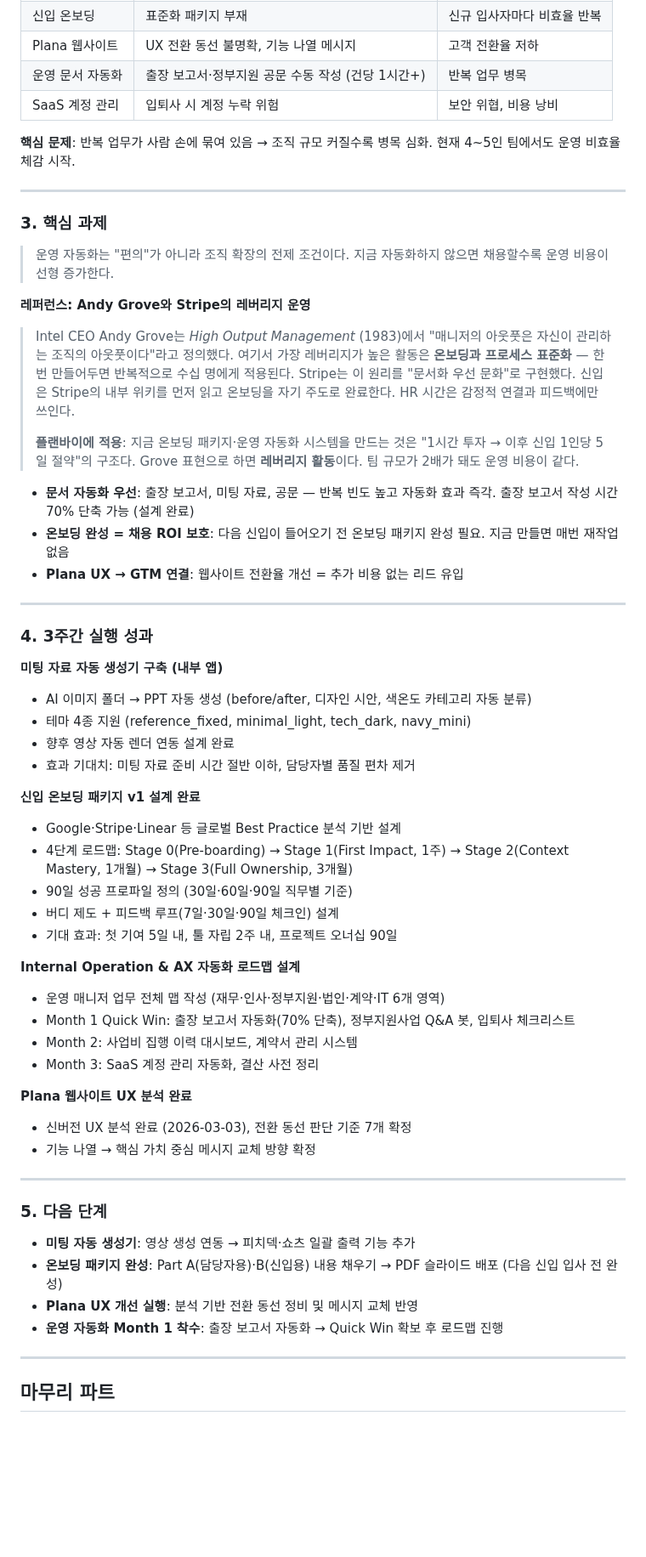
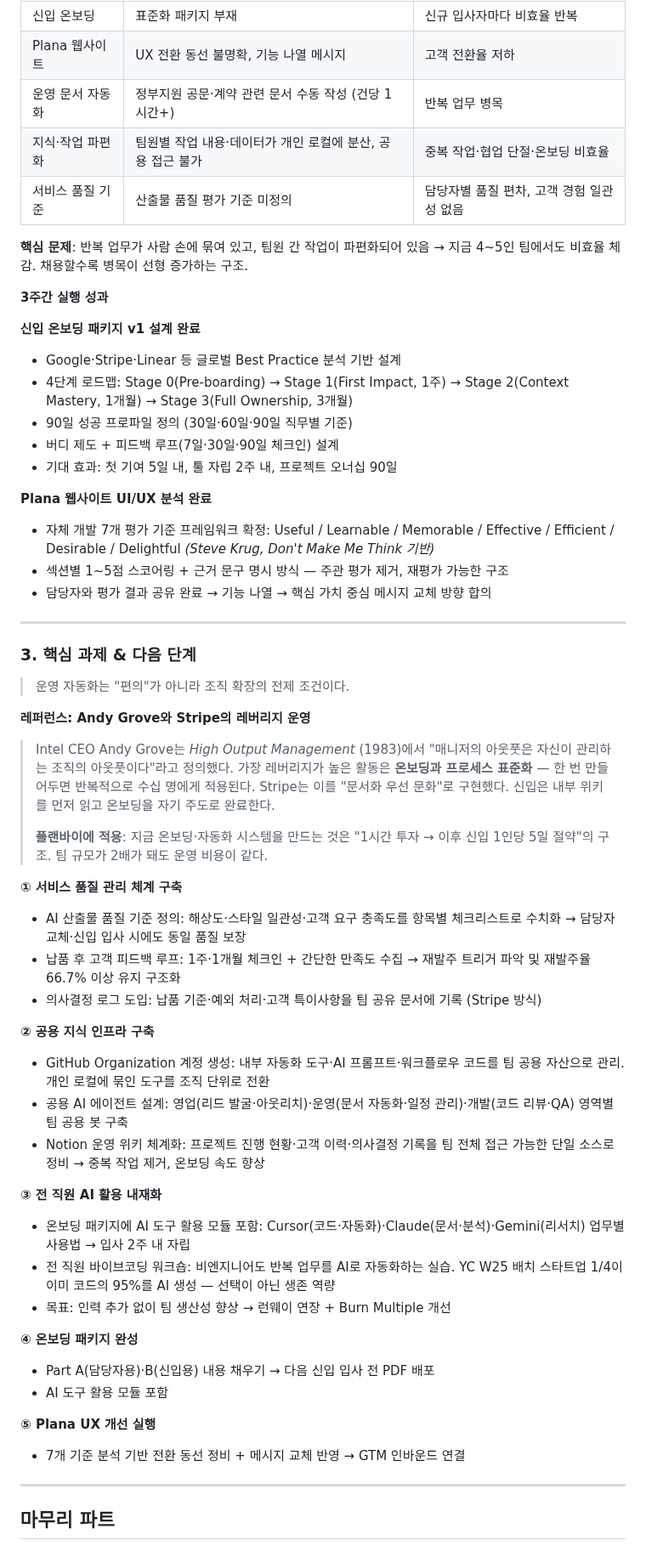
Before and after one commit to lumatic2/agent-orchestration, a Markdown page: meeting-prep-0313.md, the part around one of its changes. Shown at 85% size. Drawn GitHub-style; blank space fills up the shorter version.

```diff
--- a/meeting-prep-0313.md
+++ b/meeting-prep-0313.md
@@ -297,35 +310,12 @@ HubSpot·Aaron Ross 플레이북 적용: ICP를 "분양·대형 건설사 PM"으
 | 신입 온보딩 | 표준화 패키지 부재 | 신규 입사자마다 비효율 반복 |
 | Plana 웹사이트 | UX 전환 동선 불명확, 기능 나열 메시지 | 고객 전환율 저하 |
-| 운영 문서 자동화 | 출장 보고서·정부지원 공문 수동 작성 (건당 1시간+) | 반복 업무 병목 |
-| SaaS 계정 관리 | 입퇴사 시 계정 누락 위험 | 보안 위협, 비용 낭비 |
+| 운영 문서 자동화 | 정부지원 공문·계약 관련 문서 수동 작성 (건당 1시간+) | 반복 업무 병목 |
+| 지식·작업 파편화 | 팀원별 작업 내용·데이터가 개인 로컬에 분산, 공용 접근 불가 | 중복 작업·협업 단절·온보딩 비효율 |
+| 서비스 품질 기준 | 산출물 품질 평가 기준 미정의 | 담당자별 품질 편차, 고객 경험 일관성 없음 |
 
-**핵심 문제**: 반복 업무가 사람 손에 묶여 있음 → 조직 규모 커질수록 병목 심화. 현재 4~5인 팀에서도 운영 비효율 체감 시작.
+**핵심 문제**: 반복 업무가 사람 손에 묶여 있고, 팀원 간 작업이 파편화되어 있음 → 지금 4~5인 팀에서도 비효율 체감. 채용할수록 병목이 선형 증가하는 구조.
 
----
-
-### 3. 핵심 과제
-
-> 운영 자동화는 "편의"가 아니라 조직 확장의 전제 조건이다.
-> 지금 자동화하지 않으면 채용할수록 운영 비용이 선형 증가한다.
-
-**레퍼런스: Andy Grove와 Stripe의 레버리지 운영**
-> Intel CEO Andy Grove는 *High Output Management* (1983)에서 "매니저의 아웃풋은 자신이 관리하는 조직의 아웃풋이다"라고 정의했다. 여기서 가장 레버리지가 높은 활동은 **온보딩과 프로세스 표준화** — 한 번 만들어두면 반복적으로 수십 명에게 적용된다. Stripe는 이 원리를 "문서화 우선 문화"로 구현했다. 신입은 Stripe의 내부 위키를 먼저 읽고 온보딩을 자기 주도로 완료한다. HR 시간은 감정적 연결과 피드백에만 쓰인다.
->
-> **플랜바이에 적용**: 지금 온보딩 패키지·운영 자동화 시스템을 만드는 것은 "1시간 투자 → 이후 신입 1인당 5일 절약"의 구조다. Grove 표현으로 하면 **레버리지 활동**이다. 팀 규모가 2배가 돼도 운영 비용이 같다.
-
-- **문서 자동화 우선**: 출장 보고서, 미팅 자료, 공문 — 반복 빈도 높고 자동화 효과 즉각. 출장 보고서 작성 시간 70% 단축 가능 (설계 완료)
-- **온보딩 완성 = 채용 ROI 보호**: 다음 신입이 들어오기 전 온보딩 패키지 완성 필요. 지금 만들면 매번 재작업 없음
-- **Plana UX → GTM 연결**: 웹사이트 전환율 개선 = 추가 비용 없는 리드 유입
-
----
-
-### 4. 3주간 실행 성과
-
-**미팅 자료 자동 생성기 구축 (내부 앱)**
-- AI 이미지 폴더 → PPT 자동 생성 (before/after, 디자인 시안, 색온도 카테고리 자동 분류)
-- 테마 4종 지원 (reference_fixed, minimal_light, tech_dark, navy_mini)
-- 향후 영상 자동 렌더 연동 설계 완료
-- 효과 기대치: 미팅 자료 준비 시간 절반 이하, 담당자별 품질 편차 제거
+**3주간 실행 성과**
 
 **신입 온보딩 패키지 v1 설계 완료**
 - Google·Stripe·Linear 등 글로벌 Best Practice 분석 기반 설계
@@ -334,24 +324,43 @@ HubSpot·Aaron Ross 플레이북 적용: ICP를 "분양·대형 건설사 PM"으
 - 버디 제도 + 피드백 루프(7일·30일·90일 체크인) 설계
 - 기대 효과: 첫 기여 5일 내, 툴 자립 2주 내, 프로젝트 오너십 90일
 
-**Internal Operation & AX 자동화 로드맵 설계**
-- 운영 매니저 업무 전체 맵 작성 (재무·인사·정부지원·법인·계약·IT 6개 영역)
-- Month 1 Quick Win: 출장 보고서 자동화(70% 단축), 정부지원사업 Q&A 봇, 입퇴사 체크리스트
-- Month 2: 사업비 집행 이력 대시보드, 계약서 관리 시스템
-- Month 3: SaaS 계정 관리 자동화, 결산 사전 정리
-
-**Plana 웹사이트 UX 분석 완료**
-- 신버전 UX 분석 완료 (2026-03-03), 전환 동선 판단 기준 7개 확정
-- 기능 나열 → 핵심 가치 중심 메시지 교체 방향 확정
+**Plana 웹사이트 UI/UX 분석 완료**
+- 자체 개발 7개 평가 기준 프레임워크 확정: Useful / Learnable / Memorable / Effective / Efficient / Desirable / Delightful *(Steve Krug, Don't Make Me Think 기반)*
+- 섹션별 1~5점 스코어링 + 근거 문구 명시 방식 — 주관 평가 제거, 재평가 가능한 구조
+- 담당자와 평가 결과 공유 완료 → 기능 나열 → 핵심 가치 중심 메시지 교체 방향 합의
 
 ---
 
-### 5. 다음 단계
+### 3. 핵심 과제 & 다음 단계
 
-- **미팅 자동 생성기**: 영상 생성 연동 → 피치덱·쇼츠 일괄 출력 기능 추가
-- **온보딩 패키지 완성**: Part A(담당자용)·B(신입용) 내용 채우기 → PDF 슬라이드 배포 (다음 신입 입사 전 완성)
-- **Plana UX 개선 실행**: 분석 기반 전환 동선 정비 및 메시지 교체 반영
-- **운영 자동화 Month 1 착수**: 출장 보고서 자동화 → Quick Win 확보 후 로드맵 진행
+> 운영 자동화는 "편의"가 아니라 조직 확장의 전제 조건이다.
+
+**레퍼런스: Andy Grove와 Stripe의 레버리지 운영**
+> Intel CEO Andy Grove는 *High Output Management* (1983)에서 "매니저의 아웃풋은 자신이 관리하는 조직의 아웃풋이다"라고 정의했다. 가장 레버리지가 높은 활동은 **온보딩과 프로세스 표준화** — 한 번 만들어두면 반복적으로 수십 명에게 적용된다. Stripe는 이를 "문서화 우선 문화"로 구현했다. 신입은 내부 위키를 먼저 읽고 온보딩을 자기 주도로 완료한다.
+>
+> **플랜바이에 적용**: 지금 온보딩·자동화 시스템을 만드는 것은 "1시간 투자 → 이후 신입 1인당 5일 절약"의 구조. 팀 규모가 2배가 돼도 운영 비용이 같다.
+
+**① 서비스 품질 관리 체계 구축**
+- AI 산출물 품질 기준 정의: 해상도·스타일 일관성·고객 요구 충족도를 항목별 체크리스트로 수치화 → 담당자 교체·신입 입사 시에도 동일 품질 보장
+- 납품 후 고객 피드백 루프: 1주·1개월 체크인 + 간단한 만족도 수집 → 재발주 트리거 파악 및 재발주율 66.7% 이상 유지 구조화
+- 의사결정 로그 도입: 납품 기준·예외 처리·고객 특이사항을 팀 공유 문서에 기록 (Stripe 방식)
+
+**② 공용 지식 인프라 구축**
+- GitHub Organization 계정 생성: 내부 자동화 도구·AI 프롬프트·워크플로우 코드를 팀 공용 자산으로 관리. 개인 로컬에 묶인 도구를 조직 단위로 전환
+- 공용 AI 에이전트 설계: 영업(리드 발굴·아웃리치)·운영(문서 자동화·일정 관리)·개발(코드 리뷰·QA) 영역별 팀 공용 봇 구축
+- Notion 운영 위키 체계화: 프로젝트 진행 현황·고객 이력·의사결정 기록을 팀 전체 접근 가능한 단일 소스로 정비 → 중복 작업 제거, 온보딩 속도 향상
+
+**③ 전 직원 AI 활용 내재화**
+- 온보딩 패키지에 AI 도구 활용 모듈 포함: Cursor(코드·자동화)·Claude(문서·분석)·Gemini(리서치) 업무별 사용법 → 입사 2주 내 자립
+- 전 직원 바이브코딩 워크숍: 비엔지니어도 반복 업무를 AI로 자동화하는 실습. YC W25 배치 스타트업 1/4이 이미 코드의 95%를 AI 생성 — 선택이 아닌 생존 역량
+- 목표: 인력 추가 없이 팀 생산성 향상 → 런웨이 연장 + Burn Multiple 개선
+
+**④ 온보딩 패키지 완성**
+- Part A(담당자용)·B(신입용) 내용 채우기 → 다음 신입 입사 전 PDF 배포
+- AI 도구 활용 모듈 포함
+
+**⑤ Plana UX 개선 실행**
+- 7개 기준 분석 기반 전환 동선 정비 + 메시지 교체 반영 → GTM 인바운드 연결
 
 ---
 
```
Also changed, not shown: other parts of meeting-prep-0313.md (+95 -82 lines).
